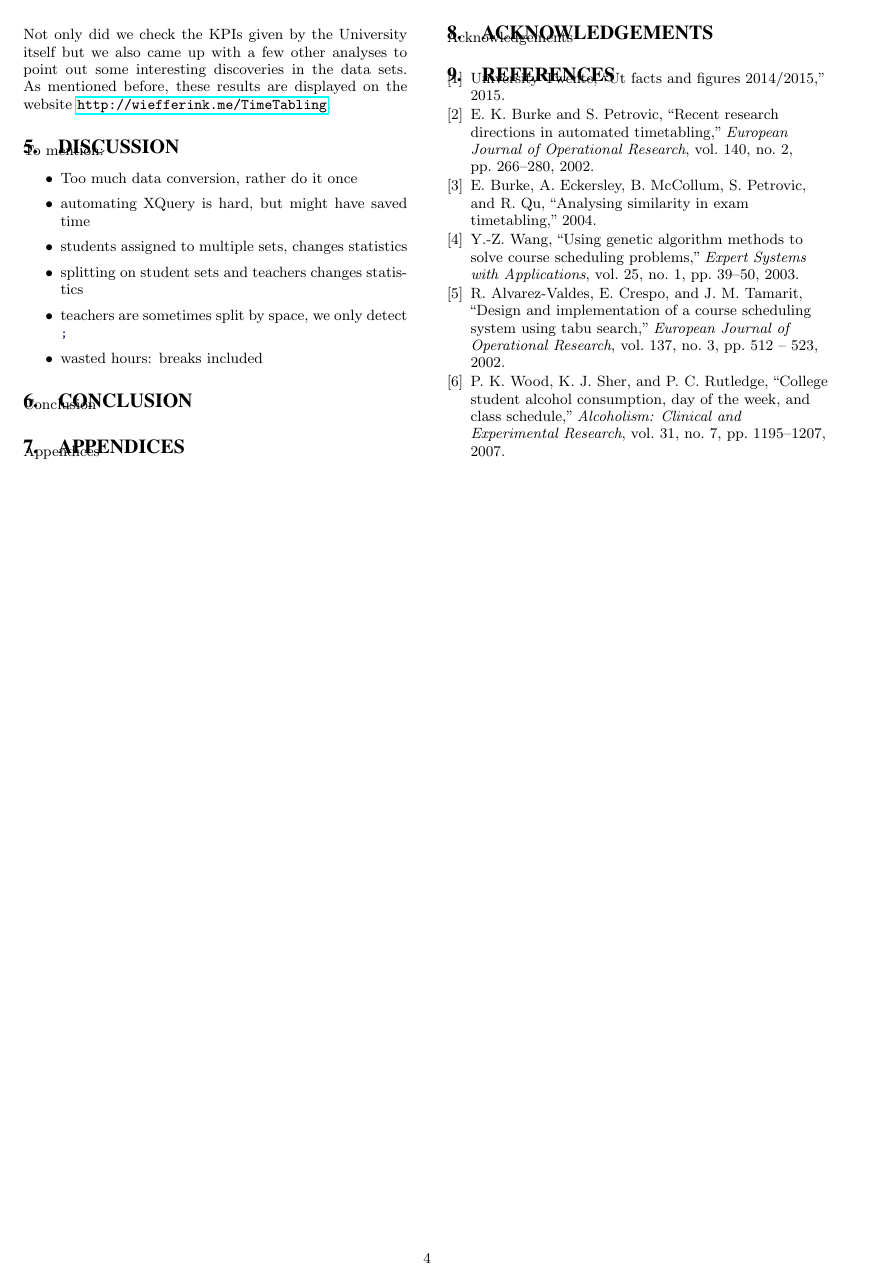
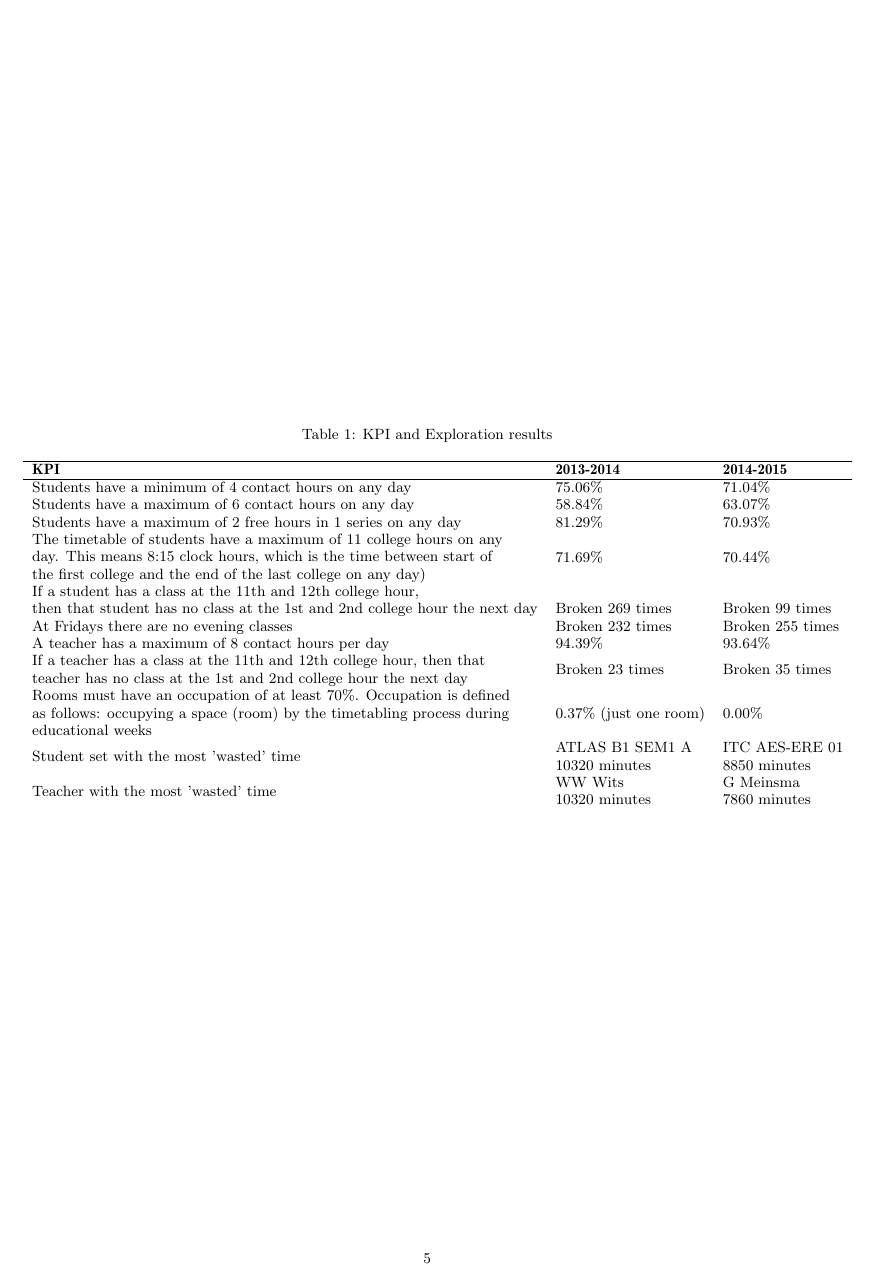
Before and after one commit to NLthijs48/UTTimetabling, a LaTeX paper (Paper/TimeTabling.tex, which reads Paper/Appendices.tex): page 4 of 4 before the commit and page 5 of 5 after it. Compiled offline with pdfLaTeX.

Commit message:
Add KPI and Exploration results table

```diff
--- a/Paper/Appendices.tex
+++ b/Paper/Appendices.tex
@@ -1,2 +1,22 @@
 \section{Appendices}
-Appendices
+\subsection{KPI and Exploration results}
+\begin{table*}[]
+	\centering
+	\caption{KPI and Exploration results}
+	\label{table:kpiAndExploration}
+	\begin{tabular}{lll}
+		\hline
+		\textbf{KPI}                                                                                                                                                                                                                                       & \textbf{2013-2014}                                                      & \textbf{2014-2015}                                                    \\ \hline
+		Students have a minimum of 4 contact hours on any day                                                                                                                                                                                              & 75.06\%                                                                 & 71.04\%                                                               \\
+		Students have a maximum of 6 contact hours on any day                                                                                                                                                                                              & 58.84\%                                                                 & 63.07\%                                                               \\
+		Students have a maximum of 2 free hours in 1 series on any day                                                                                                                                                                                     & 81.29\%                                                                 & 70.93\%                                                               \\
+		\begin{tabular}[c]{@{}l@{}}The timetable of students have a maximum of 11 college hours on any\\ day. This means 8:15 clock hours, which is the time between start of\\ the first college and the end of the last college on any day)\end{tabular} & 71.69\%                                                                 & 70.44\%                                                               \\
+		If a student has a class at the 11th and 12th college hour, \\then that student has no class at the 1st and 2nd college hour the next day                                                                                                            & Broken 269 times                                                        & Broken 99 times                                                       \\
+		At Fridays there are no evening classes                                                                                                                                                                                                            & Broken 232 times                                                        & Broken 255 times                                                      \\
+		A teacher has a maximum of 8 contact hours per day                                                                                                                                                                                                 & 94.39\%                                                                 & 93.64\%                                                               \\
+		\begin{tabular}[c]{@{}l@{}}If a teacher has a class at the 11th and 12th college hour, then that\\ teacher has no class at the 1st and 2nd college hour the next day\end{tabular}                                                                  & Broken 23 times                                                         & Broken 35 times                                                       \\
+		\begin{tabular}[c]{@{}l@{}}Rooms must have an occupation of at least 70\%. Occupation is defined\\ as follows: occupying a space (room) by the timetabling process during\\ educational weeks\end{tabular}                                         & 0.37\% (just one room)                                                  & 0.00\%                                                                \\
+		Student set with the most 'wasted' time                                                                                                                                                                                                            & \begin{tabular}[c]{@{}l@{}}ATLAS B1 SEM1 A\\ 10320 minutes\end{tabular} & \begin{tabular}[c]{@{}l@{}}ITC AES-ERE 01\\ 8850 minutes\end{tabular} \\
+		Teacher with the most 'wasted' time                                                                                                                                                                                                                & \begin{tabular}[c]{@{}l@{}}WW Wits\\ 10320 minutes\end{tabular}         & \begin{tabular}[c]{@{}l@{}}G Meinsma\\ 7860 minutes\end{tabular}
+	\end{tabular}
+\end{table*}
--- a/Paper/TimeTabling.tex
+++ b/Paper/TimeTabling.tex
@@ -11,6 +11,7 @@
 \setlist{itemsep=0pt, topsep=2pt}
 \usepackage{hyperref}		% Internal references can be clicked
 \pagenumbering{arabic} 	% Page numbering
+\usepackage{booktabs} % better tables
 % Setup captions styling
 \usepackage{caption}
 \captionsetup[lstlisting]{format=plain, singlelinecheck=false, margin=0pt, font={bf,footnotesize}, justification=centering}
```
